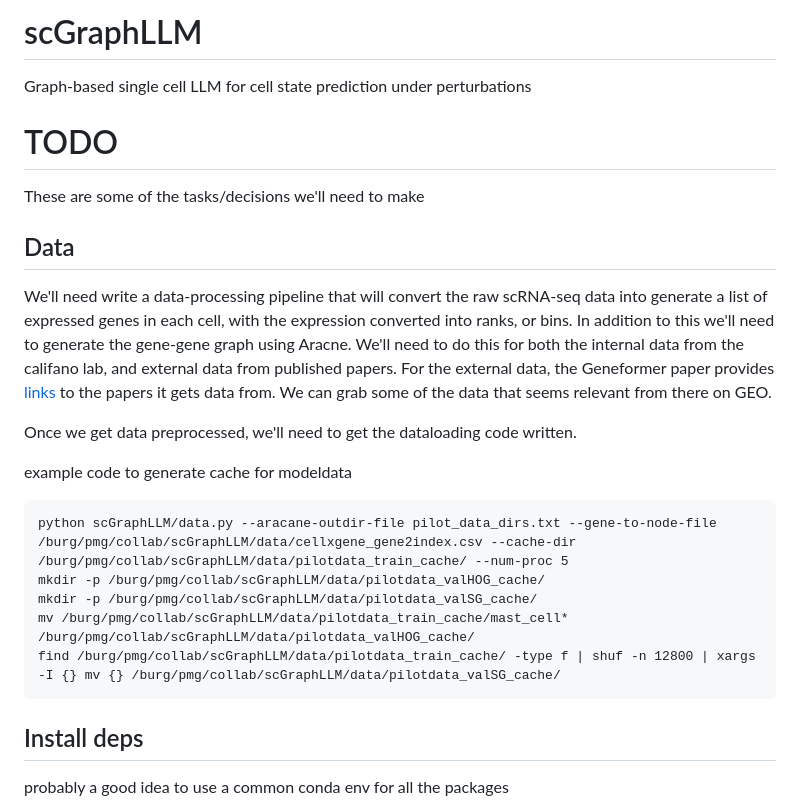
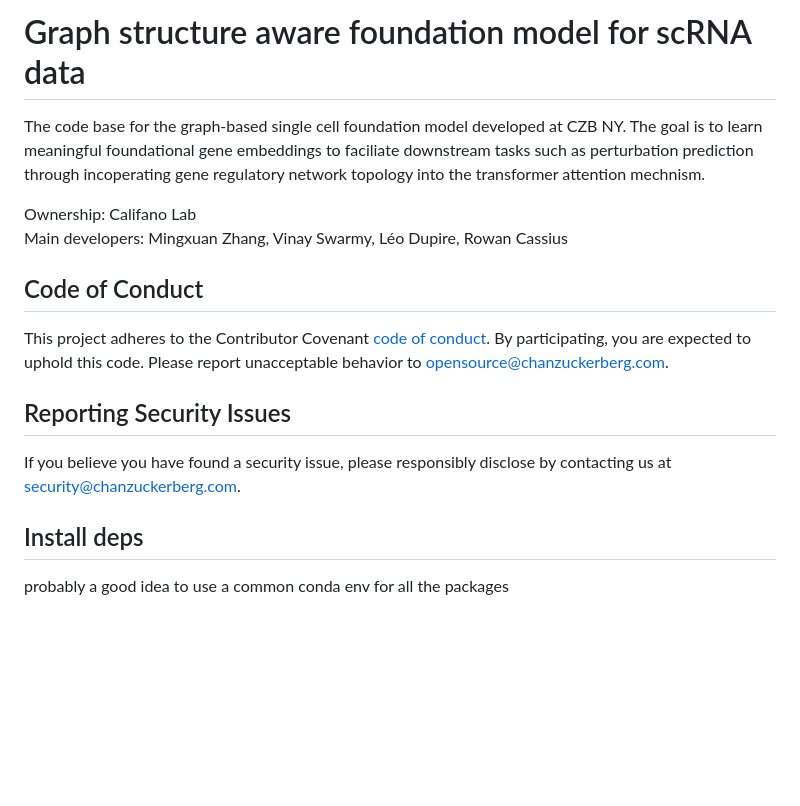
Before and after one commit to czi-ai/reg-net-llm, a Markdown page: README.md, the part around the change. Drawn GitHub-style; blank space fills up the shorter version.

````diff
--- a/README.md
+++ b/README.md
@@ -1,25 +1,16 @@
-# scGraphLLM
-Graph-based single cell LLM for cell state prediction under perturbations
+# Graph structure aware foundation model for scRNA data
+The code base for the graph-based single cell foundation model developed at CZB NY. The goal is to learn meaningful foundational gene embeddings to faciliate downstream tasks such as perturbation prediction through incoperating gene regulatory network topology into the transformer attention mechnism.
 
-# TODO
+Ownership: Califano Lab \
+Main developers: Mingxuan Zhang, Vinay Swarmy, Léo Dupire, Rowan Cassius
 
-These are some of the tasks/decisions we'll need to make
+## Code of Conduct
 
-## Data
+This project adheres to the Contributor Covenant [code of conduct](https://github.com/chanzuckerberg/.github/blob/master/CODE_OF_CONDUCT.md). By participating, you are expected to uphold this code. Please report unacceptable behavior to [opensource@chanzuckerberg.com](mailto:opensource@chanzuckerberg.com).
 
-We'll need write a data-processing pipeline that will convert the raw scRNA-seq data into generate a list of expressed genes in each cell, with the expression converted into ranks, or bins. In addition to this we'll need to generate the gene-gene graph using Aracne. We'll need to do this for both the internal data from the califano lab, and external data from published papers. For the external data, the Geneformer paper provides [links](https://static-content.springer.com/esm/art%3A10.1038%2Fs41586-023-06139-9/MediaObjects/41586_2023_6139_MOESM4_ESM.xlsx) to the papers it gets data from. We can grab some of the data that seems relevant from there on GEO.
+## Reporting Security Issues
 
-Once we get data preprocessed, we'll need to get the dataloading code written.
-
-example code to generate cache for modeldata
-
-```
-python scGraphLLM/data.py --aracane-outdir-file pilot_data_dirs.txt --gene-to-node-file /burg/pmg/collab/scGraphLLM/data/cellxgene_gene2index.csv --cache-dir /burg/pmg/collab/scGraphLLM/data/pilotdata_train_cache/ --num-proc 5
-mkdir -p /burg/pmg/collab/scGraphLLM/data/pilotdata_valHOG_cache/
-mkdir -p /burg/pmg/collab/scGraphLLM/data/pilotdata_valSG_cache/
-mv /burg/pmg/collab/scGraphLLM/data/pilotdata_train_cache/mast_cell* /burg/pmg/collab/scGraphLLM/data/pilotdata_valHOG_cache/
-find /burg/pmg/collab/scGraphLLM/data/pilotdata_train_cache/ -type f | shuf -n 12800 | xargs -I {} mv {} /burg/pmg/collab/scGraphLLM/data/pilotdata_valSG_cache/
-```
+If you believe you have found a security issue, please responsibly disclose by contacting us at [security@chanzuckerberg.com](mailto:security@chanzuckerberg.com).
 
 ## Install deps
 
````
